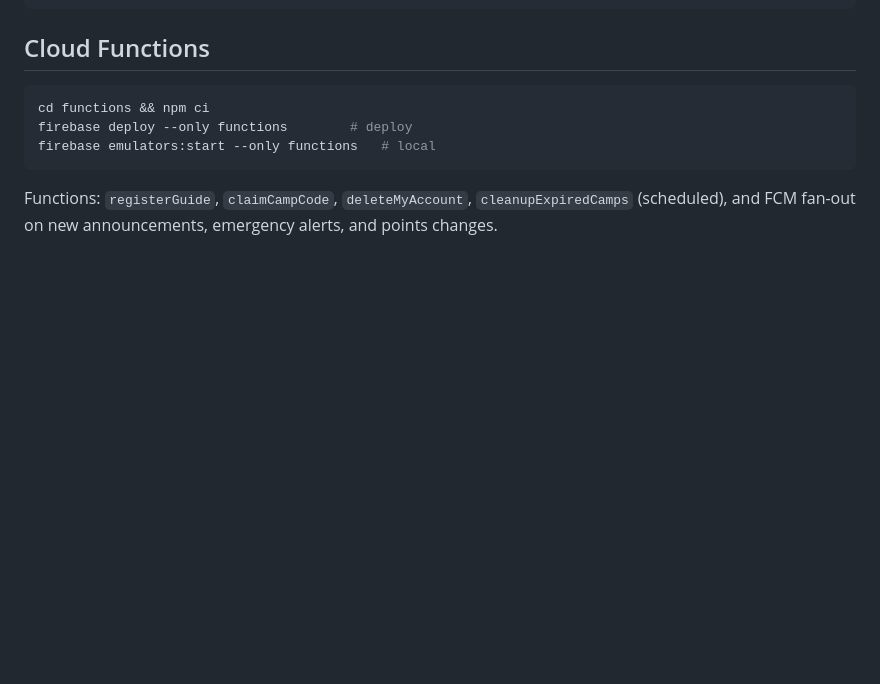
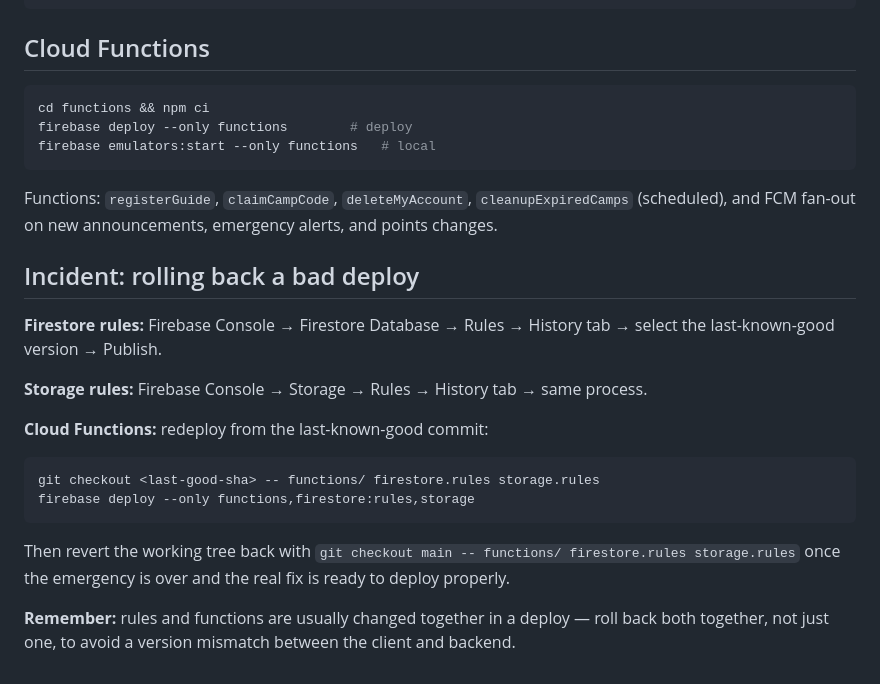
Before and after one commit to CostinCJ/CampConnect, a Markdown page: README.md, the part around the change. GitHub-like rendering; blank space fills up the shorter version.

Commit message:
docs: document a rules/functions rollback procedure

````diff
--- a/README.md
+++ b/README.md
@@ -123,3 +123,21 @@ firebase emulators:start --only functions   # local
 Functions: `registerGuide`, `claimCampCode`, `deleteMyAccount`,
 `cleanupExpiredCamps` (scheduled), and FCM fan-out on new announcements,
 emergency alerts, and points changes.
+
+## Incident: rolling back a bad deploy
+
+**Firestore rules:** Firebase Console → Firestore Database → Rules → History tab → select the
+last-known-good version → Publish.
+
+**Storage rules:** Firebase Console → Storage → Rules → History tab → same process.
+
+**Cloud Functions:** redeploy from the last-known-good commit:
+```bash
+git checkout <last-good-sha> -- functions/ firestore.rules storage.rules
+firebase deploy --only functions,firestore:rules,storage
+```
+Then revert the working tree back with `git checkout main -- functions/ firestore.rules
+storage.rules` once the emergency is over and the real fix is ready to deploy properly.
+
+**Remember:** rules and functions are usually changed together in a deploy — roll back both
+together, not just one, to avoid a version mismatch between the client and backend.
````
